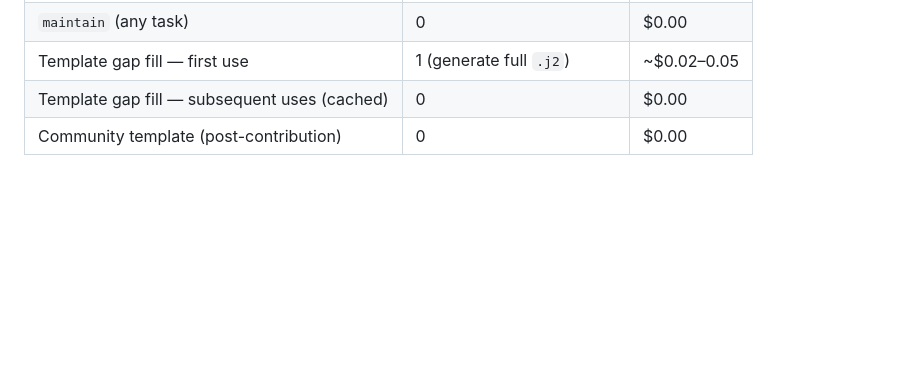
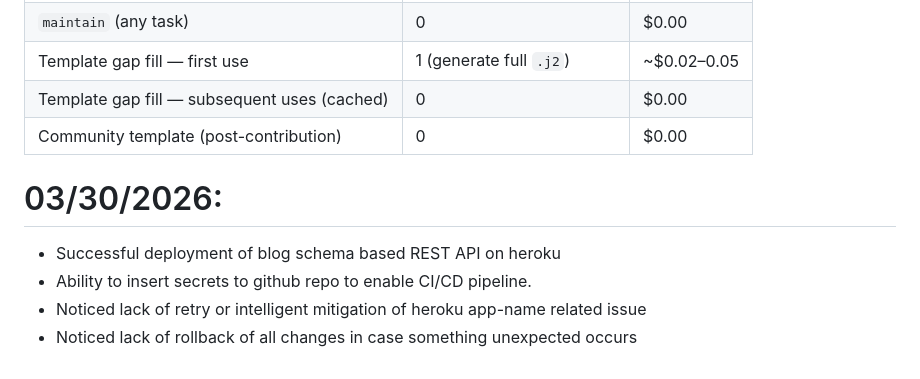
Before and after one commit to DevelopableAI/backend, a Markdown page: PROGRESS.md, the part around the change. Rendered like a GitHub page; blank space fills up the shorter version.

Commit message:
Update progress with current progress on deployment agent

```diff
--- a/PROGRESS.md
+++ b/PROGRESS.md
@@ -301,3 +301,9 @@ python main.py ... --contribute   # or eng.contribute_templates()
 | Template gap fill — first use | 1 (generate full `.j2`) | ~$0.02–0.05 |
 | Template gap fill — subsequent uses (cached) | 0 | $0.00 |
 | Community template (post-contribution) | 0 | $0.00 |
+
+# 03/30/2026:
+- Successful deployment of blog schema based REST API on heroku
+- Ability to insert secrets to github repo to enable CI/CD pipeline.
+- Noticed lack of retry or intelligent mitigation of heroku app-name related issue
+- Noticed lack of rollback of all changes in case something unexpected occurs
```
